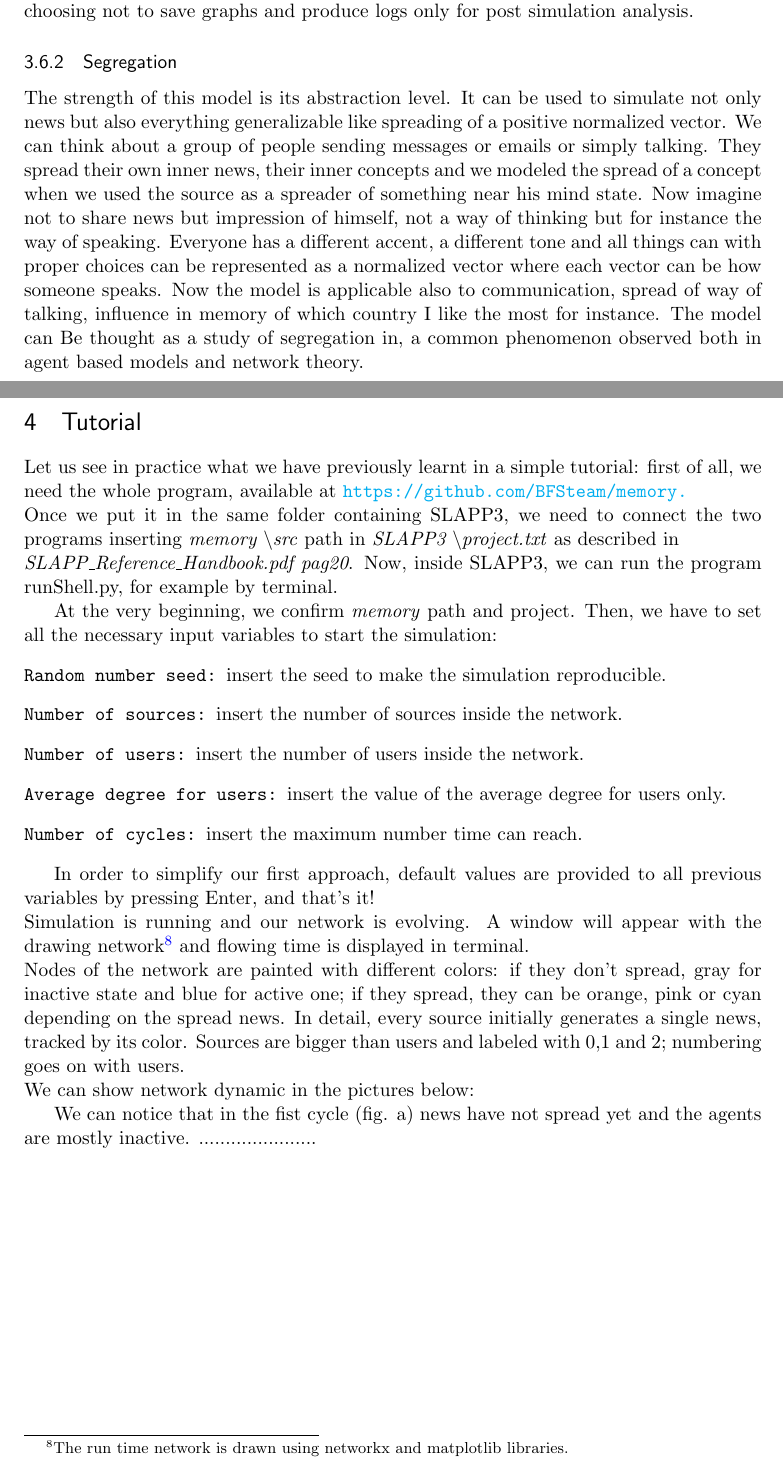
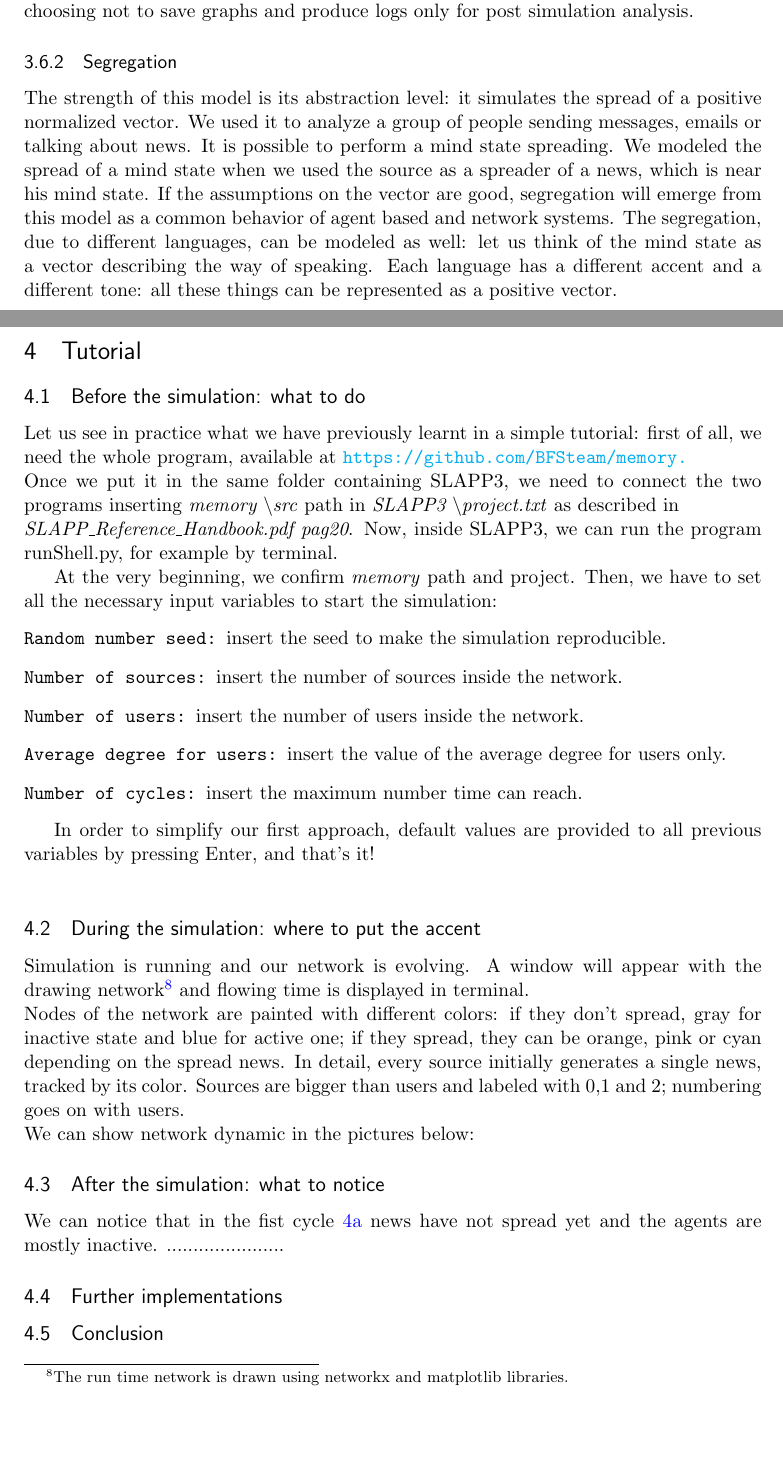
Before and after one commit to BFSteam/memory, a LaTeX document (tex/Main.tex, which reads tex/model.tex, tex/tutorial.tex): two parts of pages 13 and 14 of 16, joined at a grey line, cut so that both start at the same text, the shorter picture padded with empty space. Compiled offline with pdfLaTeX.

Commit message:
more correction on model, tutorial added title graph in graph.py`

```diff
--- a/tex/model.tex
+++ b/tex/model.tex
@@ -266,18 +266,16 @@ Furthertmore it can run very long simulations choosing not to save graphs
 and produce logs only for post simulation analysis.
 
 \subsubsection{Segregation}
-The strength of this model is its abstraction level.
-It can be used to simulate not only news but also everything
-generalizable like spreading of a positive normalized vector.
-We can think about a group of people sending messages or emails or simply
-talking. They spread their own inner news, their inner concepts and we modeled
-the spread of a concept when we used the source as a spreader of something near
-his mind state.
-Now imagine not to share news but impression of himself, not a way of thinking
-but for instance the way of speaking. Everyone has a different accent, a
-different tone and all things can with proper choices can be represented
-as a normalized vector where each vector can be how someone speaks.
-Now the model is applicable also to communication, spread of way of talking,
-influence in memory of which country I like the most for instance.
-The model can Be thought as a study of segregation in, a common phenomenon
-observed both in agent based models and network theory.
+The strength of this model is its abstraction level: it simulates the
+spread of a positive normalized vector.
+We used it to analyze a group of people sending messages, emails or
+talking about news.
+It is possible to perform a mind state spreading.
+We modeled the spread of a mind state when we used the source as a spreader
+of a news, which is near his mind state.
+If the assumptions on the vector are good, segregation will emerge from
+this model as a common behavior of agent based and network systems.
+The segregation, due to different languages, can be modeled as well:
+let us think of the mind state as a vector describing the way of speaking.
+Each language has a different accent and a different tone: all these things
+can be represented as a positive vector.
--- a/tex/tutorial.tex
+++ b/tex/tutorial.tex
@@ -1,4 +1,5 @@
 \section{Tutorial}
+\subsection{Before the simulation: what to do}
 Let us see in practice what we have previously learnt in a simple tutorial: first of all, we need the whole program, available at \url{https://github.com/BFSteam/memory.}\\
 Once we put it in the same folder containing SLAPP3, we need to connect the two programs inserting \textit{memory \textbackslash src} path in \textit{SLAPP3 \textbackslash project.txt} as described in
 \\ \textit{SLAPP\_Reference\_Handbook.pdf pag20}.
@@ -14,6 +15,8 @@ At the very beginning, we confirm \textit{memory} path and project. Then, we hav
 \end{itemize}
 
 In order to simplify our first approach, default values are provided to all previous variables by pressing Enter, and that's it!\\
+
+\subsection{During the simulation: where to put the accent}
 Simulation is running and our network is evolving. A window will appear with the drawing network\footnote{The run time network is drawn using networkx and matplotlib libraries.} and flowing time is displayed in terminal. \\
 Nodes of the network are painted with different colors: if they don't spread, gray for inactive state and blue for active one; if they spread, they can be orange, pink or cyan depending on the spread news. In detail, every source initially generates a single news, tracked by its color. Sources are bigger than users and labeled with 0,1 and 2; numbering goes on with users.\\
 We can show network dynamic in the pictures below:
@@ -75,5 +86,9 @@ We can show network dynamic in the pictures below:
   \caption{Plot at different time steps for a simulation with 3 sources, 200 users, initial average degree of users 3 and 500 time steps. Random seed initialized to 17}
 \end{figure}
 
+\subsection{After the simulation: what to notice}
+We can notice that in the fist cycle~\ref{fig:1} news have not spread yet and the agents are mostly inactive. ......................
 
-We can notice that in the fist cycle (fig. a) news have not spread yet and the agents are mostly inactive. ......................
+\subsection{Further implementations}
+
+\subsection{Conclusion}
```
Also changed, not shown: tex/tutorial.tex (24 more changed lines), 1 other file.
